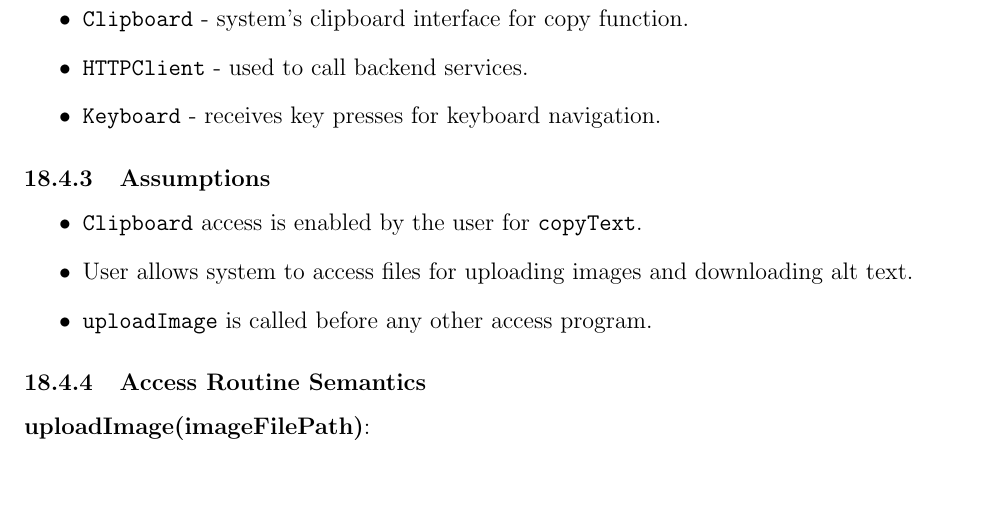
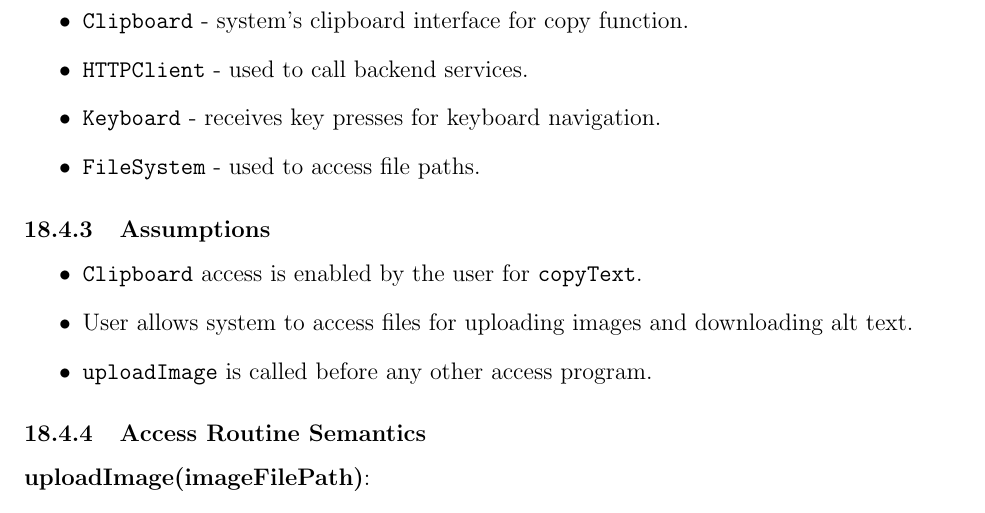
Before and after one commit to 4G06-CAPSTONE-2025/Reading4All, a LaTeX document (docs/Design/SoftDetailedDes/MIS.tex): part of page 33 of 44, cut so that both start at the same text, the shorter picture padded with empty space. Compiled offline with pdfLaTeX.

Commit message:
add file sys to env var (refs #180)

```diff
--- a/docs/Design/SoftDetailedDes/MIS.tex
+++ b/docs/Design/SoftDetailedDes/MIS.tex
@@ -1081,6 +1081,7 @@ None.
   \item \texttt{Clipboard} - system's clipboard interface for copy function.
   \item \texttt{HTTPClient} - used to call backend services.
   \item \texttt{Keyboard} - receives key presses for keyboard navigation.
+  \item \texttt{FileSystem} - used to access file paths.
 \end{itemize}
 
 
```
